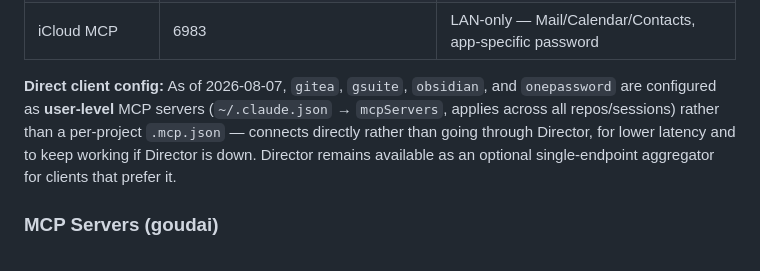
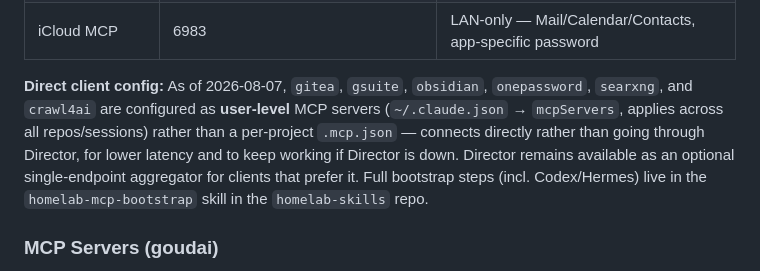
Before and after one commit to HavartiBard/homelab-infra, a Markdown page: AGENTS.md, the part around the change. Rendered like a GitHub page.

Commit message:
docs(mcp): note searxng/crawl4ai now in the direct/user-level MCP set
Both are wired into ~/.claude.json alongside gitea/gsuite/obsidian/
onepassword, and covered by the homelab-mcp-bootstrap skill in the
homelab-skills repo.

Co-Authored-By: Claude Sonnet 5 <noreply@anthropic.com>

```diff
--- a/AGENTS.md
+++ b/AGENTS.md
@@ -123,7 +123,7 @@ Full index (incl. Lyra-isolated instances, health-check commands, direct-vs-Dire
 | 1Password MCP | via mcp-proxy `:6980/servers/onepassword/mcp` | Secret retrieval (read-only), stdio bridged |
 | iCloud MCP | 6983 | LAN-only — Mail/Calendar/Contacts, app-specific password |
 
-**Direct client config:** As of 2026-08-07, `gitea`, `gsuite`, `obsidian`, and `onepassword` are configured as **user-level** MCP servers (`~/.claude.json` → `mcpServers`, applies across all repos/sessions) rather than a per-project `.mcp.json` — connects directly rather than going through Director, for lower latency and to keep working if Director is down. Director remains available as an optional single-endpoint aggregator for clients that prefer it.
+**Direct client config:** As of 2026-08-07, `gitea`, `gsuite`, `obsidian`, `onepassword`, `searxng`, and `crawl4ai` are configured as **user-level** MCP servers (`~/.claude.json` → `mcpServers`, applies across all repos/sessions) rather than a per-project `.mcp.json` — connects directly rather than going through Director, for lower latency and to keep working if Director is down. Director remains available as an optional single-endpoint aggregator for clients that prefer it. Full bootstrap steps (incl. Codex/Hermes) live in the `homelab-mcp-bootstrap` skill in the `homelab-skills` repo.
 
 ### MCP Servers (goudai)
 
```
